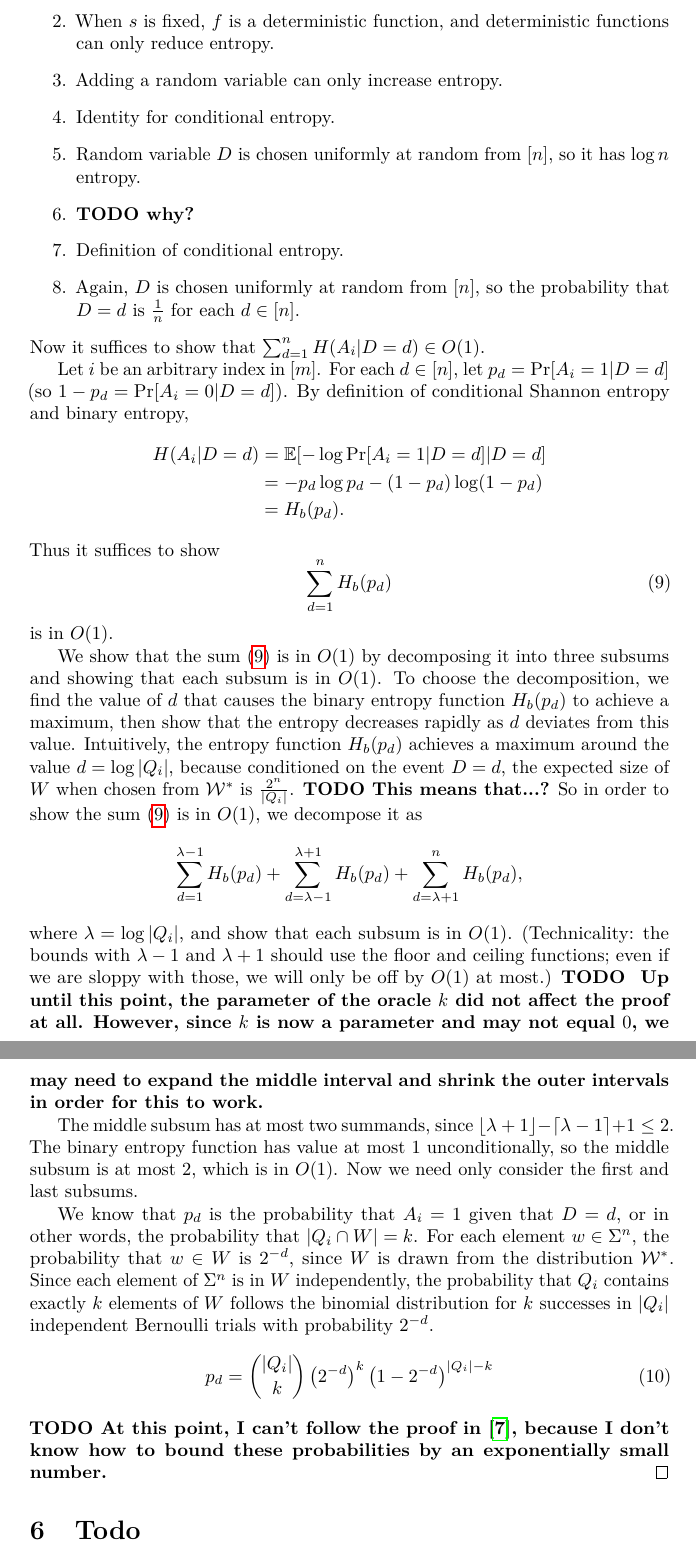
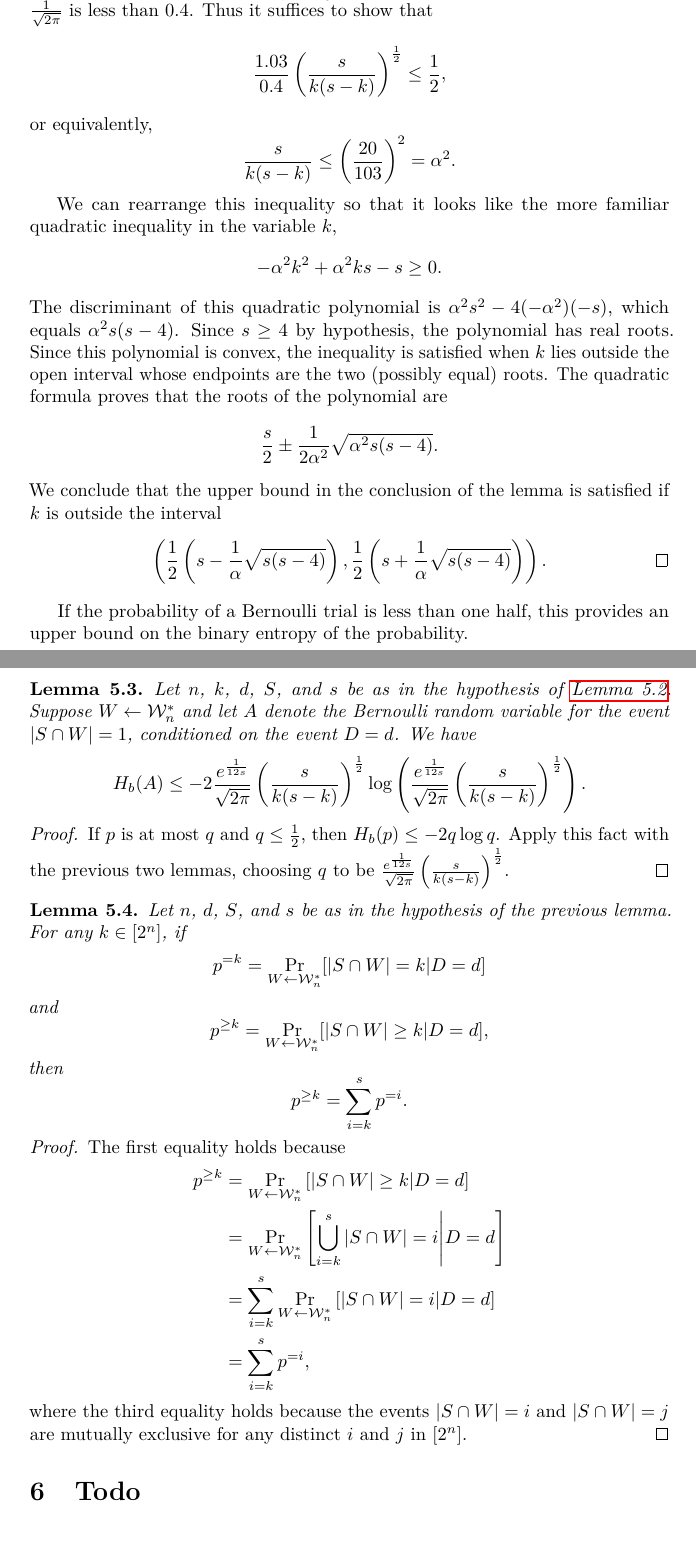
Before and after one commit to jfinkels/witnessfinding, a LaTeX document (witnessfinding.tex): two parts of pages 11 and 12 of 13, joined at a grey line, cut at the place of the change. Compiled offline with pdfLaTeX.

Commit message:
Adds some probability upper bounds.

```diff
--- a/witnessfinding.tex
+++ b/witnessfinding.tex
@@ -511,56 +533,70 @@ Define $\mc{W}_n^*$, a distribution on witness sets (that is, subsets of $\Sigma
-  \item When $s$ is fixed, $f$ is a deterministic function, and deterministic functions can only reduce entropy.
-  \item Adding a random variable can only increase entropy.
-  \item Identity for conditional entropy.
-  \item Random variable $D$ is chosen uniformly at random from $[n]$, so it has $\log n$ entropy.
-  \item \todo{why?}
-  \item Definition of conditional entropy.
-  \item Again, $D$ is chosen uniformly at random from $[n]$, so the probability that $D = d$ is $\frac{1}{n}$ for each $d \in [n]$.
-  \end{enumerate}
-  Now it suffices to show that $\sum_{d = 1}^n H(A_i | D = d) \in O(1)$.
+  Since $s \geq 4$, we have $\frac{1}{12 s} \leq \frac{1}{48}$, so $e^\frac{1}{12 s} \leq e^{\frac{1}{48}} \leq 1.03$.
+  Also, the value of $\frac{1}{\sqrt{2 \pi}}$ is less than $0.4$.
+  Thus it suffices to show that
+  \begin{equation*}
+    \frac{1.03}{0.4} \left(\frac{s}{k (s - k)}\right)^{\frac{1}{2}} \leq \frac{1}{2},
+  \end{equation*}
+  or equivalently,
+  \begin{equation*}
+    \frac{s}{k (s - k)} \leq \left(\frac{20}{103}\right)^2 = \alpha^2.
+  \end{equation*}
 
-  Let $i$ be an arbitrary index in $[m]$.
-  For each $d \in [n]$, let $p_d = \Pr[A_i = 1 | D = d]$ (so $1 - p_d = \Pr[A_i = 0 | D = d]$).
-  By definition of conditional Shannon entropy and binary entropy,
+  We can rearrange this inequality so that it looks like the more familiar quadratic inequality in the variable $k$,
+  \begin{equation*}
+    -\alpha^2 k^2 + \alpha^2 k s - s \geq 0.
+  \end{equation*}
+  The discriminant of this quadratic polynomial is $\alpha^2 s^2 - 4(-\alpha^2)(-s)$, which equals $\alpha^2 s (s - 4)$.
+  Since $s \geq 4$ by hypothesis, the polynomial has real roots.
+  Since this polynomial is convex, the inequality is satisfied when $k$ lies outside the open interval whose endpoints are the two (possibly equal) roots.
+  The quadratic formula proves that the roots of the polynomial are
+  \begin{equation*}
+    \frac{s}{2} \pm \frac{1}{2 \alpha^2} \sqrt{\alpha^2 s (s - 4)}.
+  \end{equation*}
+  We conclude that the upper bound in the conclusion of the lemma is satisfied if $k$ is outside the interval
+  \begin{equation*}
+    \left(\frac{1}{2}\left(s - \frac{1}{\alpha} \sqrt{s (s - 4)}\right), \frac{1}{2}\left(s + \frac{1}{\alpha} \sqrt{s (s - 4)}\right)\right). \qedhere
+  \end{equation*}
+\end{proof}
+
+If the probability of a Bernoulli trial is less than one half, this provides an upper bound on the binary entropy of the probability.
+
+\begin{lemma}
+  Let $n$, $k$, $d$, $S$, and $s$ be as in the hypothesis of \autoref{lem:quad}.
+  Suppose $W \gets \mc{W}^*_n$ and let $A$ denote the Bernoulli random variable for the event $|S \cap W| = 1$, conditioned on the event $D = d$.
+  We have
+  \begin{equation*}
+    H_b(A) \leq -2 \frac{e^{\frac{1}{12s}}}{\sqrt{2 \pi}} \left(\frac{s}{k (s - k)}\right)^{\frac{1}{2}} \log \left(\frac{e^{\frac{1}{12s}}}{\sqrt{2 \pi}} \left(\frac{s}{k (s - k)}\right)^{\frac{1}{2}}\right).
+  \end{equation*}
+\end{lemma}
+\begin{proof}
+  If $p$ is at most $q$ and $q \leq \frac{1}{2}$, then $H_b(p) \leq -2 q \log q$.
+  Apply this fact with the previous two lemmas, choosing $q$ to be $\frac{e^{\frac{1}{12s}}}{\sqrt{2 \pi}} \left(\frac{s}{k (s - k)}\right)^{\frac{1}{2}}$.
+\end{proof}
+
+\begin{lemma}
+  Let $n$, $d$, $S$, and $s$ be as in the hypothesis of the previous lemma.
+  For any $k \in [2^n]$, if
+  \begin{equation*}
+    p^{= k} = \Pr_{W \gets \mc{W}_n^*}[ |S \cap W| = k | D = d]
+  \end{equation*}
+  and
+  \begin{equation*}
+    p^{\geq k} = \Pr_{W \gets \mc{W}_n^*}[ |S \cap W| \geq k | D = d],
+  \end{equation*}
+  then
+  \begin{equation*}
+    p^{\geq k} = \sum_{i = k}^{s} p^{= i}.
+  \end{equation*}
+\end{lemma}
+\begin{proof}
+  The first equality holds because
   \begin{align*}
-    H(A_i | D = d) & = \mathbb{E}[-\log \Pr[A_i = 1 | D = d] | D = d] \\
-    & = -p_d \log p_d - (1 - p_d) \log (1 - p_d) \\
-    & = H_b(p_d).
+    p^{\geq k} & = \Pr_{W \gets \mc{W}_n^*}\left[ |S \cap W| \geq k \middle| D = d \right] \\
+    & = \Pr_{W \gets \mc{W}_n^*}\left[ \bigcup_{i = k}^{s} |S \cap W| = i \middle| D = d \right] \\
+    & = \sum_{i = k}^{s} \Pr_{W \gets \mc{W}_n^*}\left[ |S \cap W| = i \middle| D = d\right] \\
+    & = \sum_{i = k}^{s} p^{= i},
   \end{align*}
-  Thus it suffices to show
-  \begin{equation}\label{eq:hb}
-    \sum_{d = 1}^n H_b(p_d)
-  \end{equation}
-  is in $O(1)$.
-
-  We show that the sum \eqref{eq:hb} is in $O(1)$ by decomposing it into three subsums and showing that each subsum is in $O(1)$.
-  To choose the decomposition, we find the value of $d$ that causes the binary entropy function $H_b(p_d)$ to achieve a maximum, then show that the entropy decreases rapidly as $d$ deviates from this value.
-  Intuitively, the entropy function $H_b(p_d)$ achieves a maximum around the value $d = \log |Q_i|$, because conditioned on the event $D = d$, the expected size of $W$ when chosen from $\mc{W}^*$ is $\frac{2^n}{|Q_i|}$.
-  \todo{This means that...?}
-  So in order to show the sum \eqref{eq:hb} is in $O(1)$, we decompose it as
-  \begin{equation*}
-    \sum_{d = 1}^{\lambda - 1} H_b(p_d) +
-    \sum_{d = \lambda - 1}^{\lambda + 1} H_b(p_d) +
-    \sum_{d = \lambda + 1}^{n} H_b(p_d),
-  \end{equation*}
-  where $\lambda = \log |Q_i|$, and show that each subsum is in $O(1)$.
-  (Technicality: the bounds with $\lambda - 1$ and $\lambda + 1$ should use the floor and ceiling functions; even if we are sloppy with those, we will only be off by $O(1)$ at most.)
-  \todo{
-    Up until this point, the parameter of the oracle $k$ did not affect the proof at all.
-    However, since $k$ is now a parameter and may not equal $0$, we may need to expand the middle interval and shrink the outer intervals in order for this to work.
-  }
-
-  The middle subsum has at most two summands, since $\floor{\lambda + 1} - \ceil{\lambda - 1} + 1 \leq 2$.
-  The binary entropy function has value at most $1$ unconditionally, so the middle subsum is at most $2$, which is in $O(1)$.
-  Now we need only consider the first and last subsums.
-
-  %% In the first subsum, we have $d \leq \lambda - 1$.
-  We know that $p_d$ is the probability that $A_i = 1$ given that $D = d$, or in other words, the probability that $|Q_i \cap W| = k$.
-  For each element $w \in \Sigma^n$, the probability that $w \in W$ is $2^{-d}$, since $W$ is drawn from the distribution $\mc{W}^*$.
-  Since each element of $\Sigma^n$ is in $W$ independently, the probability that $Q_i$ contains exactly $k$ elements of $W$ follows the binomial distribution for $k$ successes in $|Q_i|$ independent Bernoulli trials with probability $2^{-d}$.
-  \begin{equation}
-    p_d = \binom{|Q_i|}{k} \left(2^{-d}\right)^k \left(1 - 2^{-d}\right)^{|Q_i| - k}
-  \end{equation}
-  \todo{At this point, I can't follow the proof in \autocite{krw12}, because I don't know how to bound these probabilities by an exponentially small number.}
+  where the third equality holds because the events $|S \cap W| = i$ and $|S \cap W| = j$ are mutually exclusive for any distinct $i$ and $j$ in $[2^n]$.
 \end{proof}
 
 \section{Todo}
```
Also changed, not shown: witnessfinding.tex (72 more changed lines).
